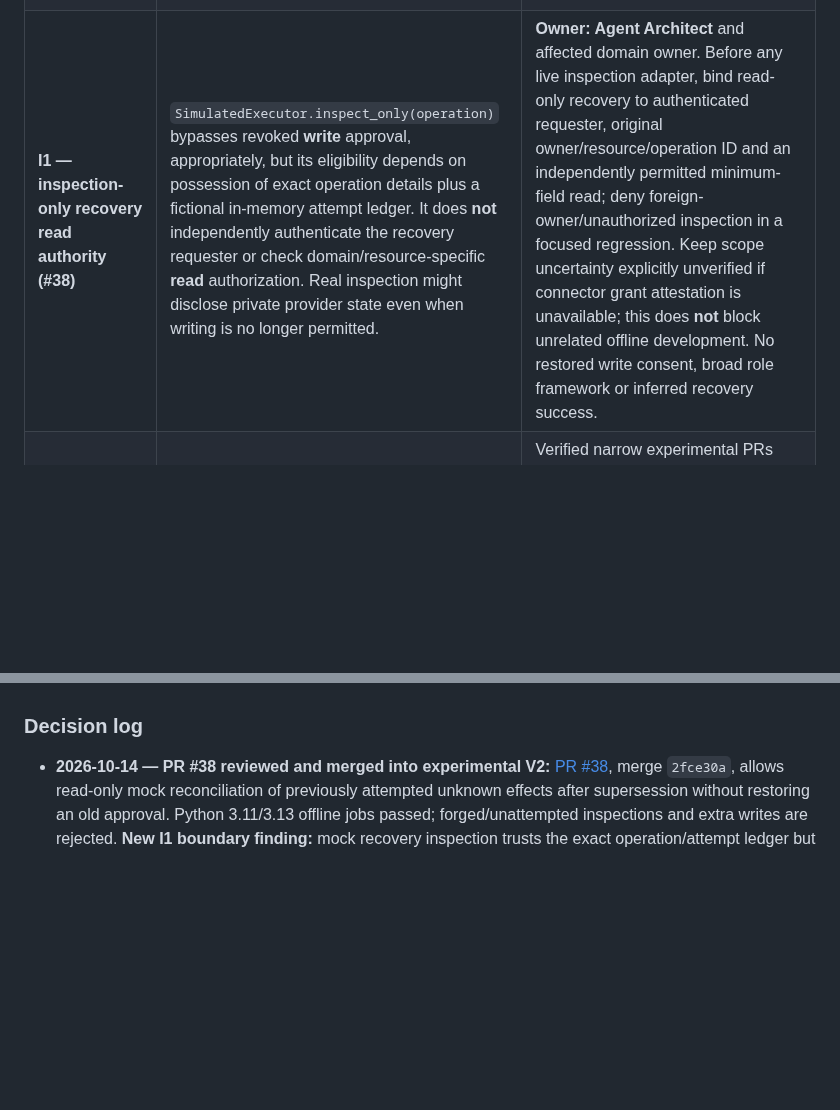
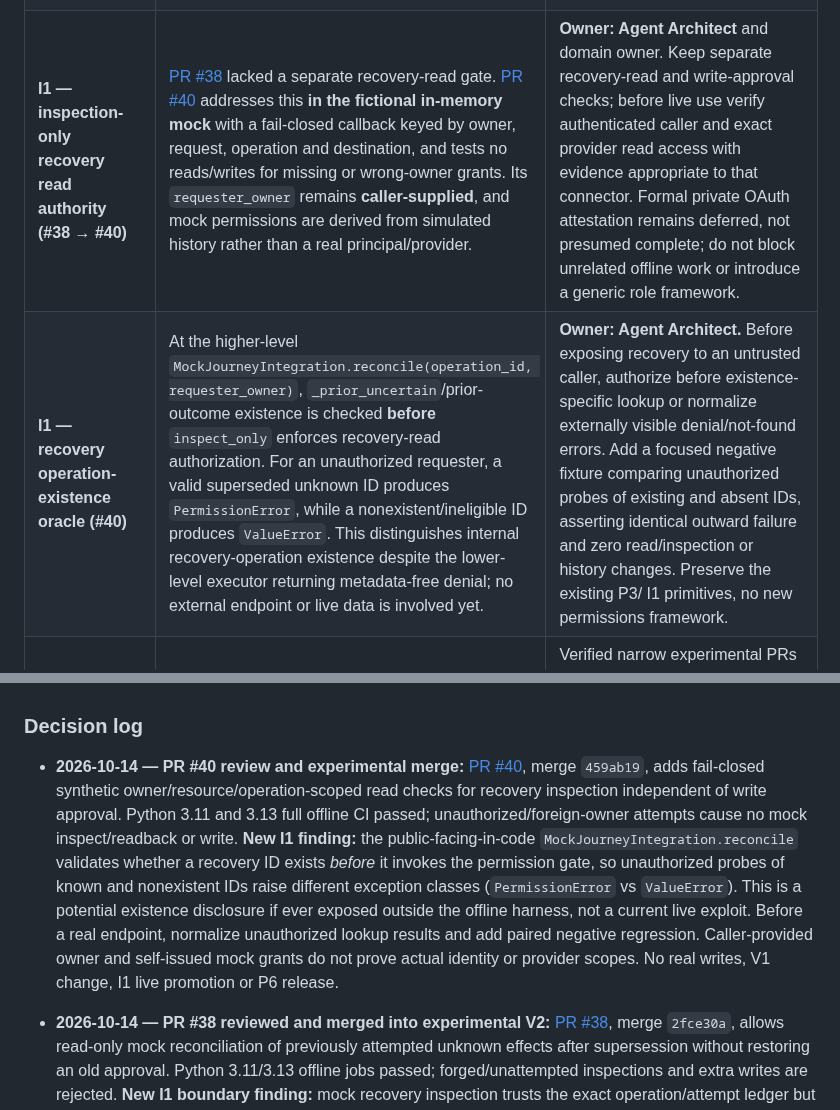
Before and after one commit to Stoqnist/chatgpt-library, a Markdown page: docs/v2-development-roadmap.md, 2 parts joined by grey strips. Rendered like a GitHub page; blank space fills up the shorter version.

Commit message:
docs(v2 I1): record PR40 read gate and recovery ID existence gap (#41)

```diff
--- a/docs/v2-development-roadmap.md
+++ b/docs/v2-development-roadmap.md
@@ -141,7 +141,8 @@ Build **3 base journeys and initially 6–9 targeted negative variations**, not
 | **I1** | J1–J3 proposals silently become executed actions, or urgent new evidence fails to invalidate a prior approval | Separate proposal/preview/decision/execute stages, revalidate dependencies/authority after changed circumstances, strict owner-scoped integration tests and observed outcomes. |
 | **I1 — stale authorization (#34 → #36)** | [PR #34](https://github.com/Stoqnist/chatgpt-library/pull/34) left earlier approvals reusable through direct executor/store calls after supersession. [PR #36](https://github.com/Stoqnist/chatgpt-library/pull/36) closes this **within the offline mock** through irreversible fingerprint-bound revocation, direct boundary-negative regressions and preserved prior outcome snapshots. | **Owner: Agent Architect**. Retain regression against stale direct invocation; the in-memory ledger does not prove durable consent, shared-worker safety or production authority. Do not add a second approval framework. |
 | **I1 — superseded unknown-effect reconciliation (#36 → #38)** | [PR #36](https://github.com/Stoqnist/chatgpt-library/pull/36) blocked ordinary executor inspection after revocation. [PR #38](https://github.com/Stoqnist/chatgpt-library/pull/38) closes that gap **in the offline mock**: a distinct `inspect_only` checks an exact registered uncertain operation and prior write attempt, then inspects/readbacks without `apply` or reapproval. Negative tests cover forged/unattempted requests, no new writes, and retained unknown/verified status. | **Owner: Agent Architect**. Retain no-retry and stale-authorization regressions. In-memory markers cannot establish durable provider effects or real read permissions. Do not add a separate recovery framework. |
-| **I1 — inspection-only recovery read authority (#38)** | `SimulatedExecutor.inspect_only(operation)` bypasses revoked **write** approval, appropriately, but its eligibility depends on possession of exact operation details plus a fictional in-memory attempt ledger. It does **not** independently authenticate the recovery requester or check domain/resource-specific **read** authorization. Real inspection might disclose private provider state even when writing is no longer permitted. | **Owner: Agent Architect** and affected domain owner. Before any live inspection adapter, bind read-only recovery to authenticated requester, original owner/resource/operation ID and an independently permitted minimum-field read; deny foreign-owner/unauthorized inspection in a focused regression. Keep scope uncertainty explicitly unverified if connector grant attestation is unavailable; this does **not** block unrelated offline development. No restored write consent, broad role framework or inferred recovery success. |
+| **I1 — inspection-only recovery read authority (#38 → #40)** | [PR #38](https://github.com/Stoqnist/chatgpt-library/pull/38) lacked a separate recovery-read gate. [PR #40](https://github.com/Stoqnist/chatgpt-library/pull/40) addresses this **in the fictional in-memory mock** with a fail-closed callback keyed by owner, request, operation and destination, and tests no reads/writes for missing or wrong-owner grants. Its `requester_owner` remains **caller-supplied**, and mock permissions are derived from simulated history rather than a real principal/provider. | **Owner: Agent Architect** and domain owner. Keep separate recovery-read and write-approval checks; before live use verify authenticated caller and exact provider read access with evidence appropriate to that connector. Formal private OAuth attestation remains deferred, not presumed complete; do not block unrelated offline work or introduce a generic role framework. |
+| **I1 — recovery operation-existence oracle (#40)** | At the higher-level `MockJourneyIntegration.reconcile(operation_id, requester_owner)`, `_prior_uncertain`/prior-outcome existence is checked **before** `inspect_only` enforces recovery-read authorization. For an unauthorized requester, a valid superseded unknown ID produces `PermissionError`, while a nonexistent/ineligible ID produces `ValueError`. This distinguishes internal recovery-operation existence despite the lower-level executor returning metadata-free denial; no external endpoint or live data is involved yet. | **Owner: Agent Architect.** Before exposing recovery to an untrusted caller, authorize before existence-specific lookup or normalize externally visible denial/not-found errors. Add a focused negative fixture comparing unauthorized probes of existing and absent IDs, asserting identical outward failure and zero read/inspection or history changes. Preserve the existing P3/ I1 primitives, no new permissions framework. |
 | **S0** | Over-engineered shared abstractions, correlated oracles, or premature refactors obscure independent safety checks | Verified narrow experimental PRs #20–#23 with 3.11/3.13 regression checks; S3/S4 retained and S6 deferred. Do not generalize these small improvements into claims of complete orchestration simplification. |
 | **P5** | Benchmark overfitting, correlated oracle and implementation, ill-defined timing, or scripted “benefit” marketed as measured AI value | Hold-outs and metamorphic checks, independently defined oracle, direct candidate timing and measured usage/cost fields. |
 | **P6** | Synthetic CI treated as deployment approval; live data leak into public Git or logs | Separate human release/clinical/privacy review, read-only staging, redacted telemetry, explicit rollout/rollback and V1 isolation. |
@@ -155,6 +156,8 @@ Build **3 base journeys and initially 6–9 targeted negative variations**, not
 5. No automatic merge or production deployment is implied by a passing benchmark. Merge status of experimental PRs is not evidence that their full product or production gates are complete.
 
 ### Decision log
+
+- **2026-10-14 — PR #40 review and experimental merge:** [PR #40](https://github.com/Stoqnist/chatgpt-library/pull/40), merge `459ab19`, adds fail-closed synthetic owner/resource/operation-scoped read checks for recovery inspection independent of write approval. Python 3.11 and 3.13 full offline CI passed; unauthorized/foreign-owner attempts cause no mock inspect/readback or write. **New I1 finding:** the public-facing-in-code `MockJourneyIntegration.reconcile` validates whether a recovery ID exists *before* it invokes the permission gate, so unauthorized probes of known and nonexistent IDs raise different exception classes (`PermissionError` vs `ValueError`). This is a potential existence disclosure if ever exposed outside the offline harness, not a current live exploit. Before a real endpoint, normalize unauthorized lookup results and add paired negative regression. Caller-provided owner and self-issued mock grants do not prove actual identity or provider scopes. No real writes, V1 change, I1 live promotion or P6 release.
 
 - **2026-10-14 — PR #38 reviewed and merged into experimental V2:** [PR #38](https://github.com/Stoqnist/chatgpt-library/pull/38), merge `2fce30a`, allows read-only mock reconciliation of previously attempted unknown effects after supersession without restoring an old approval. Python 3.11/3.13 offline jobs passed; forged/unattempted inspections and extra writes are rejected. **New I1 boundary finding:** mock recovery inspection trusts the exact operation/attempt ledger but has no independent authenticated requester/owner/resource **read** permission check. Before any live inspection adapter, prove that inspection itself is narrowly authorized; add a cross-owner/unauthorized read negative. Formal private grant attestation remains deferred and unverified, not a blocker to offline work. Real provider effects, durable recovery and P6 remain unverified; V1 unchanged.
 
```
Also changed, not shown: other parts of docs/v2-development-roadmap.md (+3 -3 lines).
